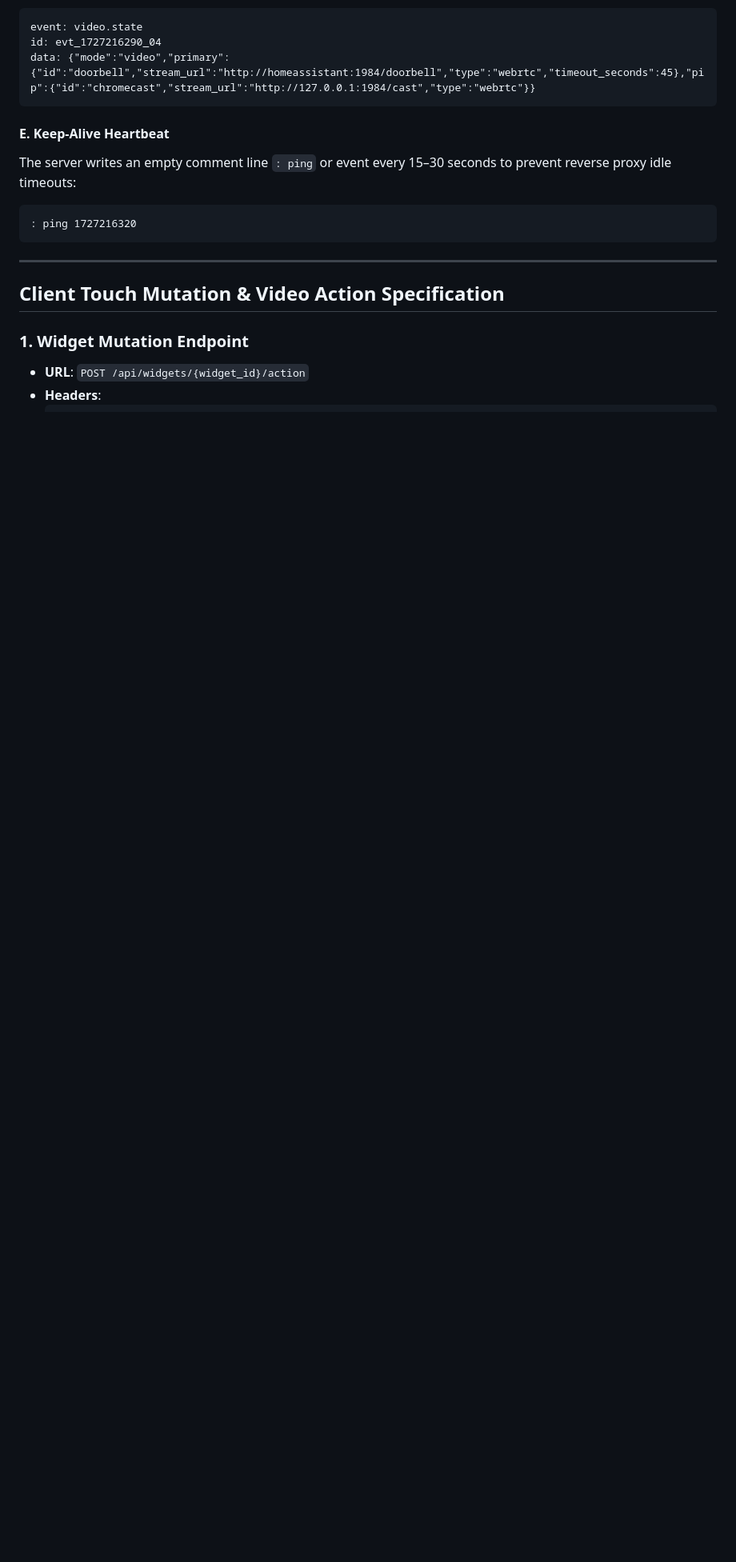
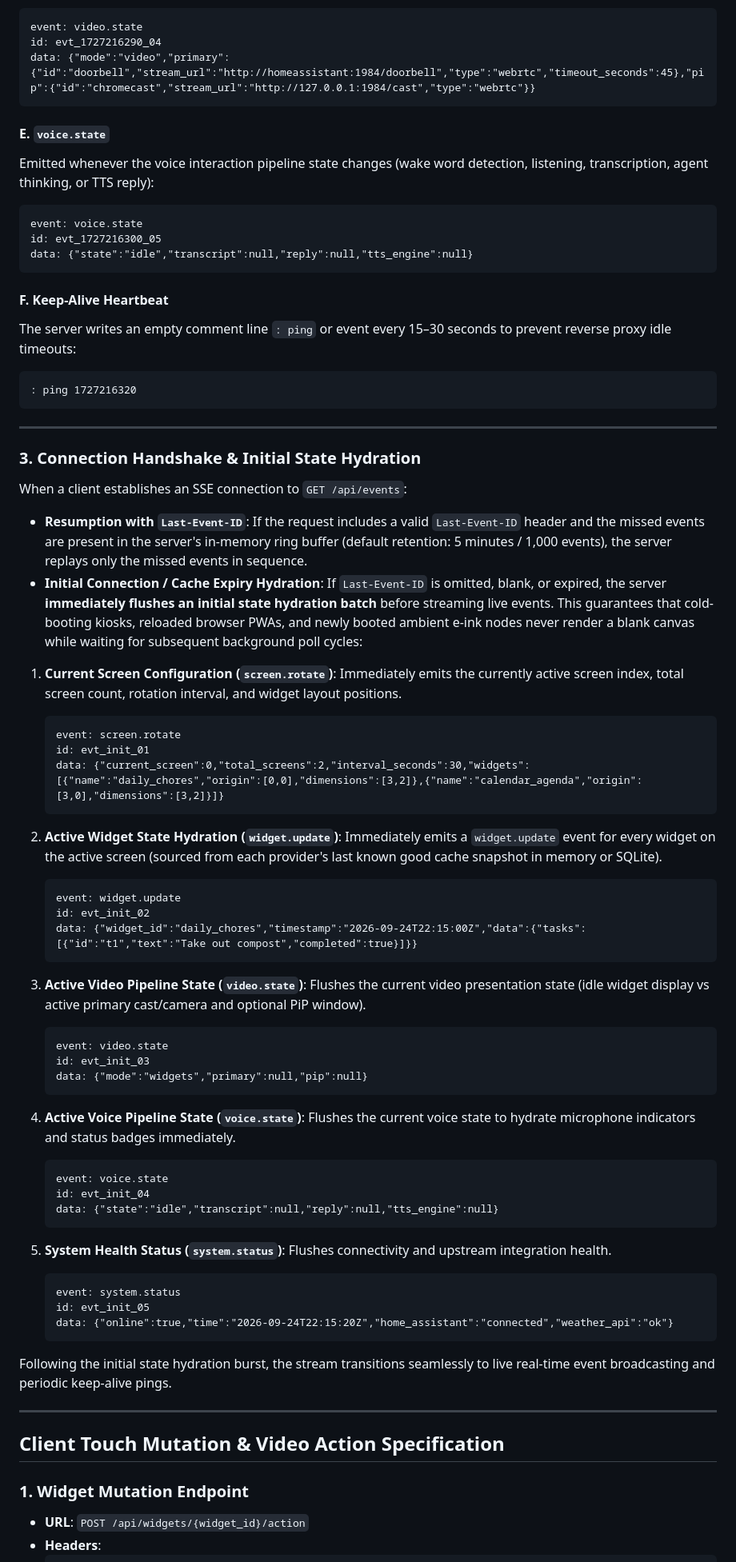
Before and after one commit to azylman/mirrormere, a Markdown page: specs/006-realtime-comms-and-mutations.md, the part around the change. Shown at 80% size. Rendered like a GitHub page; blank space fills up the shorter version.

Commit message:
docs(spec-006): specify initial state hydration on SSE client connection (#40)
Co-authored-by: Aerial <aerial@noreply.github.com>

````diff
--- a/specs/006-realtime-comms-and-mutations.md
+++ b/specs/006-realtime-comms-and-mutations.md
@@ -114,11 +114,69 @@ id: evt_1727216290_04
 data: {"mode":"video","primary":{"id":"doorbell","stream_url":"http://homeassistant:1984/doorbell","type":"webrtc","timeout_seconds":45},"pip":{"id":"chromecast","stream_url":"http://127.0.0.1:1984/cast","type":"webrtc"}}
 ```
 
-#### E. Keep-Alive Heartbeat
+#### E. `voice.state`
+Emitted whenever the voice interaction pipeline state changes (wake word detection, listening, transcription, agent thinking, or TTS reply):
+```http
+event: voice.state
+id: evt_1727216300_05
+data: {"state":"idle","transcript":null,"reply":null,"tts_engine":null}
+```
+
+#### F. Keep-Alive Heartbeat
 The server writes an empty comment line `: ping` or event every 15–30 seconds to prevent reverse proxy idle timeouts:
 ```http
 : ping 1727216320
 ```
+
+---
+
+### 3. Connection Handshake & Initial State Hydration
+
+When a client establishes an SSE connection to `GET /api/events`:
+- **Resumption with `Last-Event-ID`**: If the request includes a valid `Last-Event-ID` header and the missed events are present in the server's in-memory ring buffer (default retention: 5 minutes / 1,000 events), the server replays only the missed events in sequence.
+- **Initial Connection / Cache Expiry Hydration**: If `Last-Event-ID` is omitted, blank, or expired, the server **immediately flushes an initial state hydration batch** before streaming live events. This guarantees that cold-booting kiosks, reloaded browser PWAs, and newly booted ambient e-ink nodes never render a blank canvas while waiting for subsequent background poll cycles:
+
+1. **Current Screen Configuration (`screen.rotate`)**:
+   Immediately emits the currently active screen index, total screen count, rotation interval, and widget layout positions.
+   ```http
+   event: screen.rotate
+   id: evt_init_01
+   data: {"current_screen":0,"total_screens":2,"interval_seconds":30,"widgets":[{"name":"daily_chores","origin":[0,0],"dimensions":[3,2]},{"name":"calendar_agenda","origin":[3,0],"dimensions":[3,2]}]}
+   ```
+
+2. **Active Widget State Hydration (`widget.update`)**:
+   Immediately emits a `widget.update` event for every widget on the active screen (sourced from each provider's last known good cache snapshot in memory or SQLite).
+   ```http
+   event: widget.update
+   id: evt_init_02
+   data: {"widget_id":"daily_chores","timestamp":"2026-09-24T22:15:00Z","data":{"tasks":[{"id":"t1","text":"Take out compost","completed":true}]}}
+   ```
+
+3. **Active Video Pipeline State (`video.state`)**:
+   Flushes the current video presentation state (idle widget display vs active primary cast/camera and optional PiP window).
+   ```http
+   event: video.state
+   id: evt_init_03
+   data: {"mode":"widgets","primary":null,"pip":null}
+   ```
+
+4. **Active Voice Pipeline State (`voice.state`)**:
+   Flushes the current voice state to hydrate microphone indicators and status badges immediately.
+   ```http
+   event: voice.state
+   id: evt_init_04
+   data: {"state":"idle","transcript":null,"reply":null,"tts_engine":null}
+   ```
+
+5. **System Health Status (`system.status`)**:
+   Flushes connectivity and upstream integration health.
+   ```http
+   event: system.status
+   id: evt_init_05
+   data: {"online":true,"time":"2026-09-24T22:15:20Z","home_assistant":"connected","weather_api":"ok"}
+   ```
+
+Following the initial state hydration burst, the stream transitions seamlessly to live real-time event broadcasting and periodic keep-alive pings.
 
 ---
 
````
